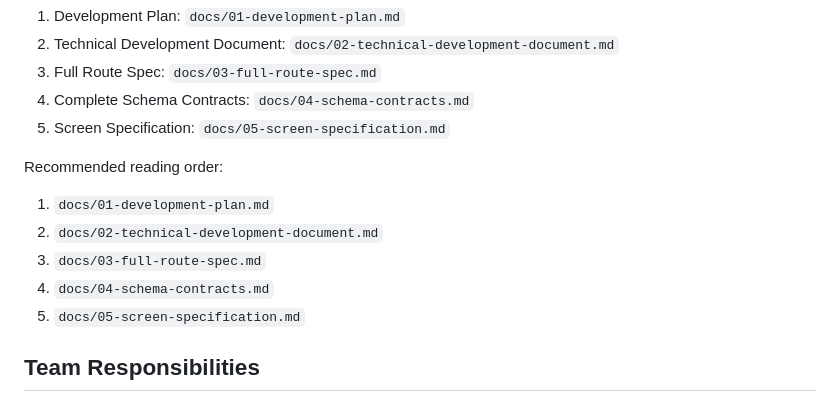
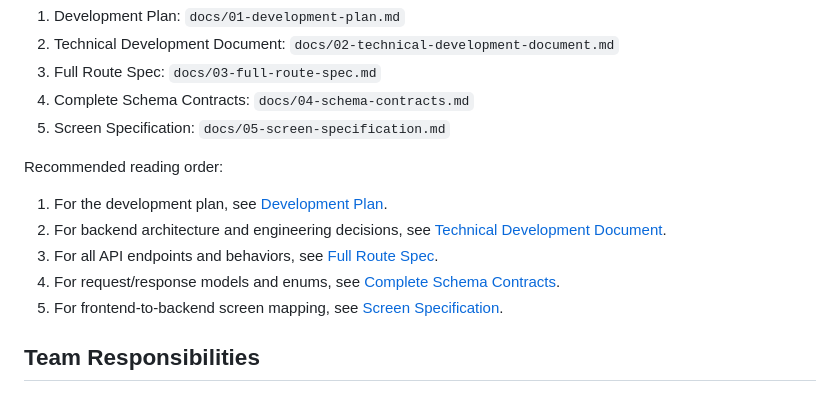
Before and after one commit to Evayoung/InsightFlow, a Markdown page: README.md, the part around the change. GitHub-like rendering.

Commit message:
First commit with all project plan and documentations, full plan and project structure

```diff
--- a/README.md
+++ b/README.md
@@ -78,11 +78,11 @@ Use these as the single source of truth for cross-team alignment:
 5. Screen Specification: `docs/05-screen-specification.md`
 
 Recommended reading order:
-1. `docs/01-development-plan.md`
-2. `docs/02-technical-development-document.md`
-3. `docs/03-full-route-spec.md`
-4. `docs/04-schema-contracts.md`
-5. `docs/05-screen-specification.md`
+1. For the development plan, see [Development Plan](docs/01-development-plan.md).
+2. For backend architecture and engineering decisions, see [Technical Development Document](docs/02-technical-development-document.md).
+3. For all API endpoints and behaviors, see [Full Route Spec](docs/03-full-route-spec.md).
+4. For request/response models and enums, see [Complete Schema Contracts](docs/04-schema-contracts.md).
+5. For frontend-to-backend screen mapping, see [Screen Specification](docs/05-screen-specification.md).
 
 ## Team Responsibilities
 - Backend team: API, domain logic, AI orchestration, data model, export pipeline
```
